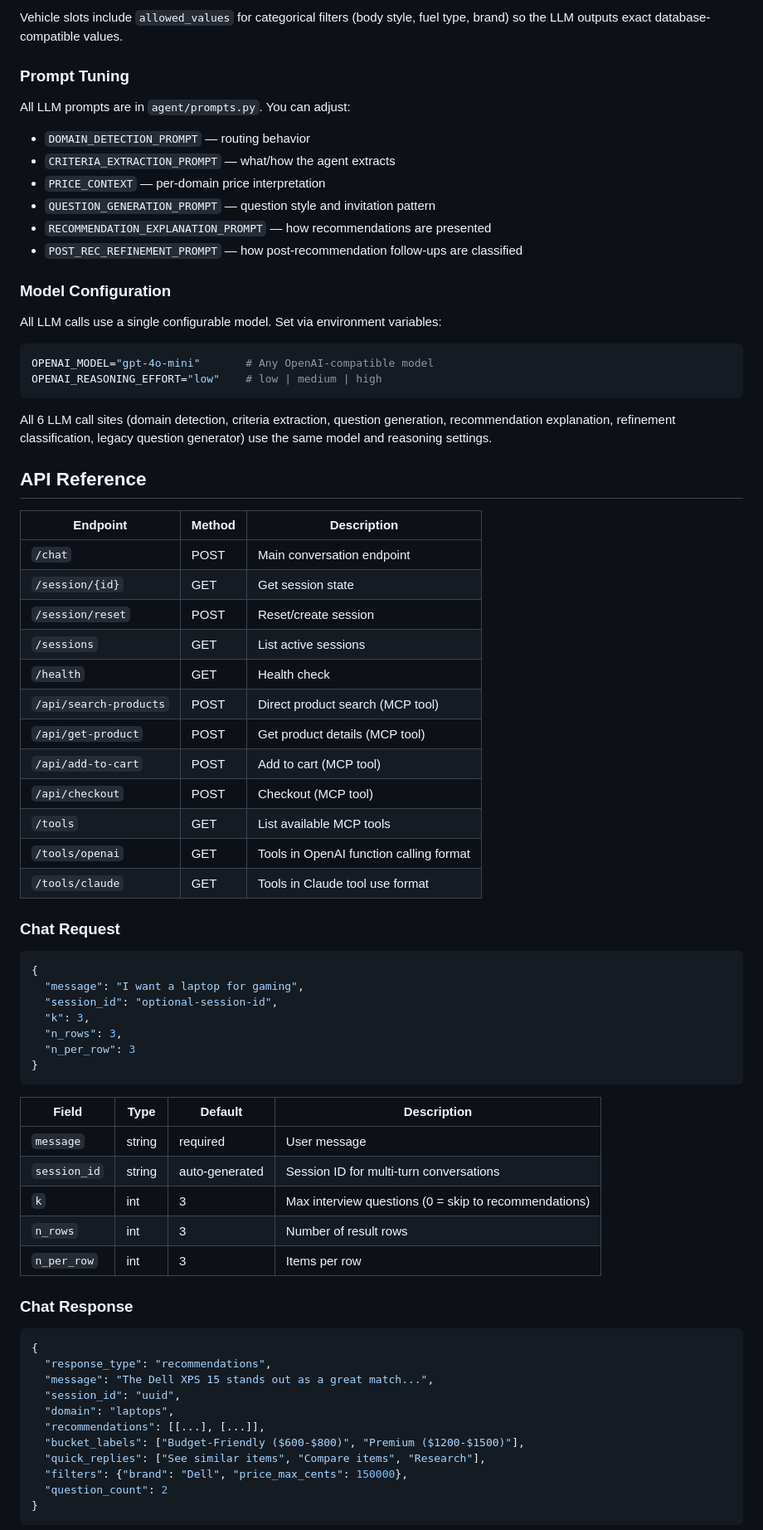
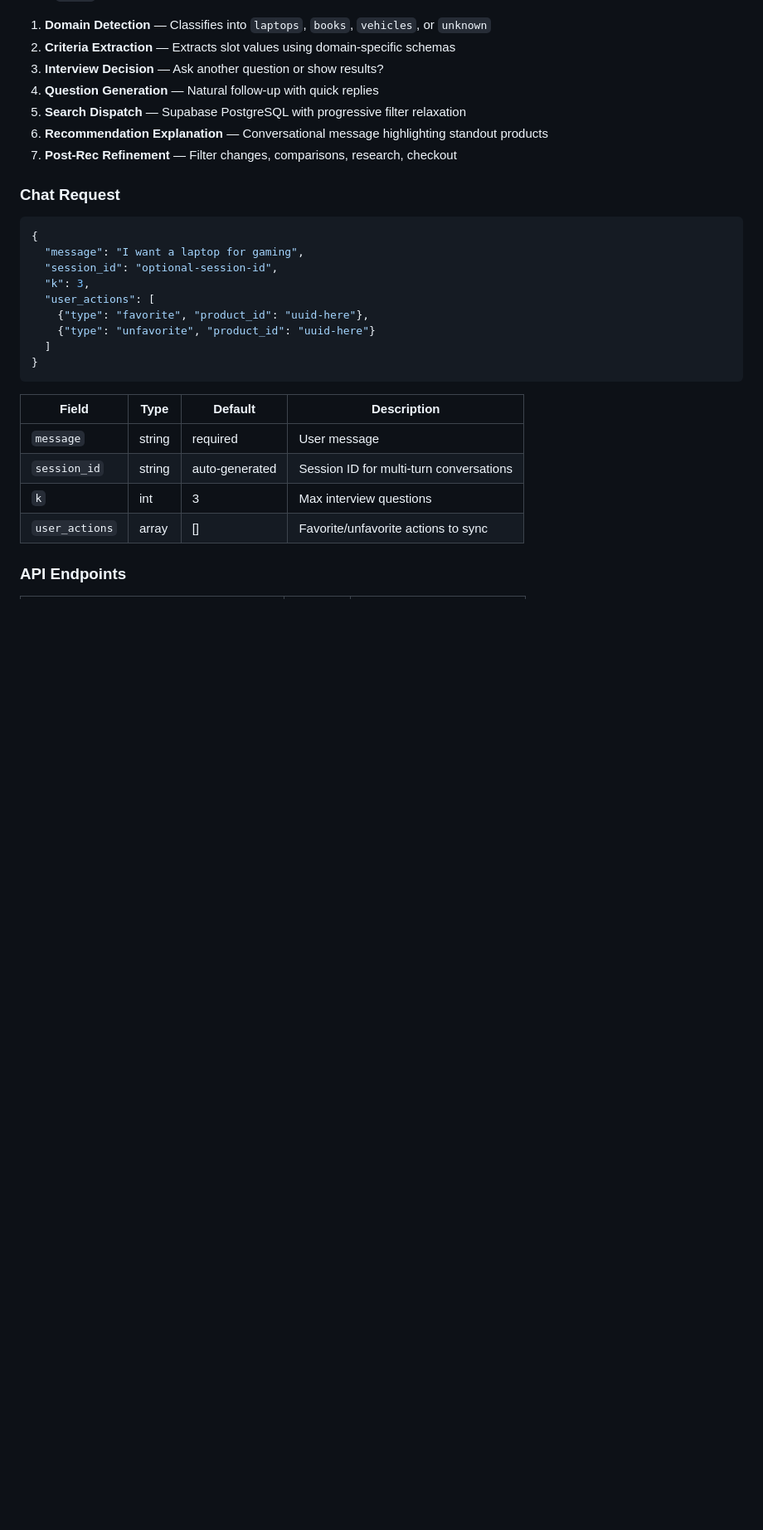
Before and after one commit to interactive-decision-support-system/idss-backend, a Markdown page: README.md, the part around one of its changes. Shown at 83% size. Rendered like a GitHub page; blank space fills up the shorter version.

````diff
--- a/README.md
+++ b/README.md
@@ -258,42 +322,10 @@ Defined in `agent/domain_registry.py`. Each domain has priority-ranked slots:
-Vehicle slots include `allowed_values` for categorical filters (body style, fuel type, brand) so the LLM outputs exact database-compatible values.
-
-### Prompt Tuning
-
-All LLM prompts are in `agent/prompts.py`. You can adjust:
-- `DOMAIN_DETECTION_PROMPT` — routing behavior
-- `CRITERIA_EXTRACTION_PROMPT` — what/how the agent extracts
-- `PRICE_CONTEXT` — per-domain price interpretation
-- `QUESTION_GENERATION_PROMPT` — question style and invitation pattern
-- `RECOMMENDATION_EXPLANATION_PROMPT` — how recommendations are presented
-- `POST_REC_REFINEMENT_PROMPT` — how post-recommendation follow-ups are classified
-
-### Model Configuration
-
-All LLM calls use a single configurable model. Set via environment variables:
-
-```bash
-OPENAI_MODEL="gpt-4o-mini"       # Any OpenAI-compatible model
-OPENAI_REASONING_EFFORT="low"    # low | medium | high
-```
-
-All 6 LLM call sites (domain detection, criteria extraction, question generation, recommendation explanation, refinement classification, legacy question generator) use the same model and reasoning settings.
-
-## API Reference
-
-| Endpoint | Method | Description |
-|----------|--------|-------------|
-| `/chat` | POST | Main conversation endpoint |
-| `/session/{id}` | GET | Get session state |
-| `/session/reset` | POST | Reset/create session |
-| `/sessions` | GET | List active sessions |
-| `/health` | GET | Health check |
-| `/api/search-products` | POST | Direct product search (MCP tool) |
-| `/api/get-product` | POST | Get product details (MCP tool) |
-| `/api/add-to-cart` | POST | Add to cart (MCP tool) |
-| `/api/checkout` | POST | Checkout (MCP tool) |
-| `/tools` | GET | List available MCP tools |
-| `/tools/openai` | GET | Tools in OpenAI function calling format |
-| `/tools/claude` | GET | Tools in Claude tool use format |
+1. **Domain Detection** — Classifies into `laptops`, `books`, `vehicles`, or `unknown`
+2. **Criteria Extraction** — Extracts slot values using domain-specific schemas
+3. **Interview Decision** — Ask another question or show results?
+4. **Question Generation** — Natural follow-up with quick replies
+5. **Search Dispatch** — Supabase PostgreSQL with progressive filter relaxation
+6. **Recommendation Explanation** — Conversational message highlighting standout products
+7. **Post-Rec Refinement** — Filter changes, comparisons, research, checkout
 
 ### Chat Request
 
@@ -302,8 +334,10 @@ All 6 LLM call sites (domain detection, criteria extraction, question generation
   "message": "I want a laptop for gaming",
   "session_id": "optional-session-id",
   "k": 3,
-  "n_rows": 3,
-  "n_per_row": 3
+  "user_actions": [
+    {"type": "favorite", "product_id": "uuid-here"},
+    {"type": "unfavorite", "product_id": "uuid-here"}
+  ]
 }
 ```
 
@@ -311,23 +345,8 @@ All 6 LLM call sites (domain detection, criteria extraction, question generation
 |-------|------|---------|-------------|
 | `message` | string | required | User message |
 | `session_id` | string | auto-generated | Session ID for multi-turn conversations |
-| `k` | int | 3 | Max interview questions (0 = skip to recommendations) |
-| `n_rows` | int | 3 | Number of result rows |
-| `n_per_row` | int | 3 | Items per row |
+| `k` | int | 3 | Max interview questions |
+| `user_actions` | array | [] | Favorite/unfavorite actions to sync |
 
-### Chat Response
+### API Endpoints
 
-```json
-{
-  "response_type": "recommendations",
-  "message": "The Dell XPS 15 stands out as a great match...",
-  "session_id": "uuid",
-  "domain": "laptops",
-  "recommendations": [[...], [...]],
-  "bucket_labels": ["Budget-Friendly ($600-$800)", "Premium ($1200-$1500)"],
-  "quick_replies": ["See similar items", "Compare items", "Research"],
-  "filters": {"brand": "Dell", "price_max_cents": 150000},
-  "question_count": 2
-}
-```
-
````
Also changed, not shown: other parts of README.md (+153 -91 lines).
